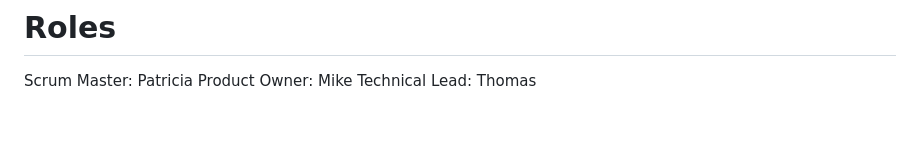
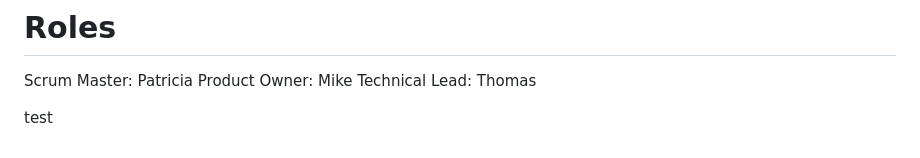
Before and after one commit to tdot387/devcraft-frontend, a Markdown page: README.md, the part around the change. Drawn GitHub-style; blank space fills up the shorter version.

Commit message:
testing lock rule

```diff
--- a/README.md
+++ b/README.md
@@ -83,3 +83,5 @@ Every file should be in camelCase
 Scrum Master: Patricia
 Product Owner: Mike
 Technical Lead: Thomas
+
+test
```
